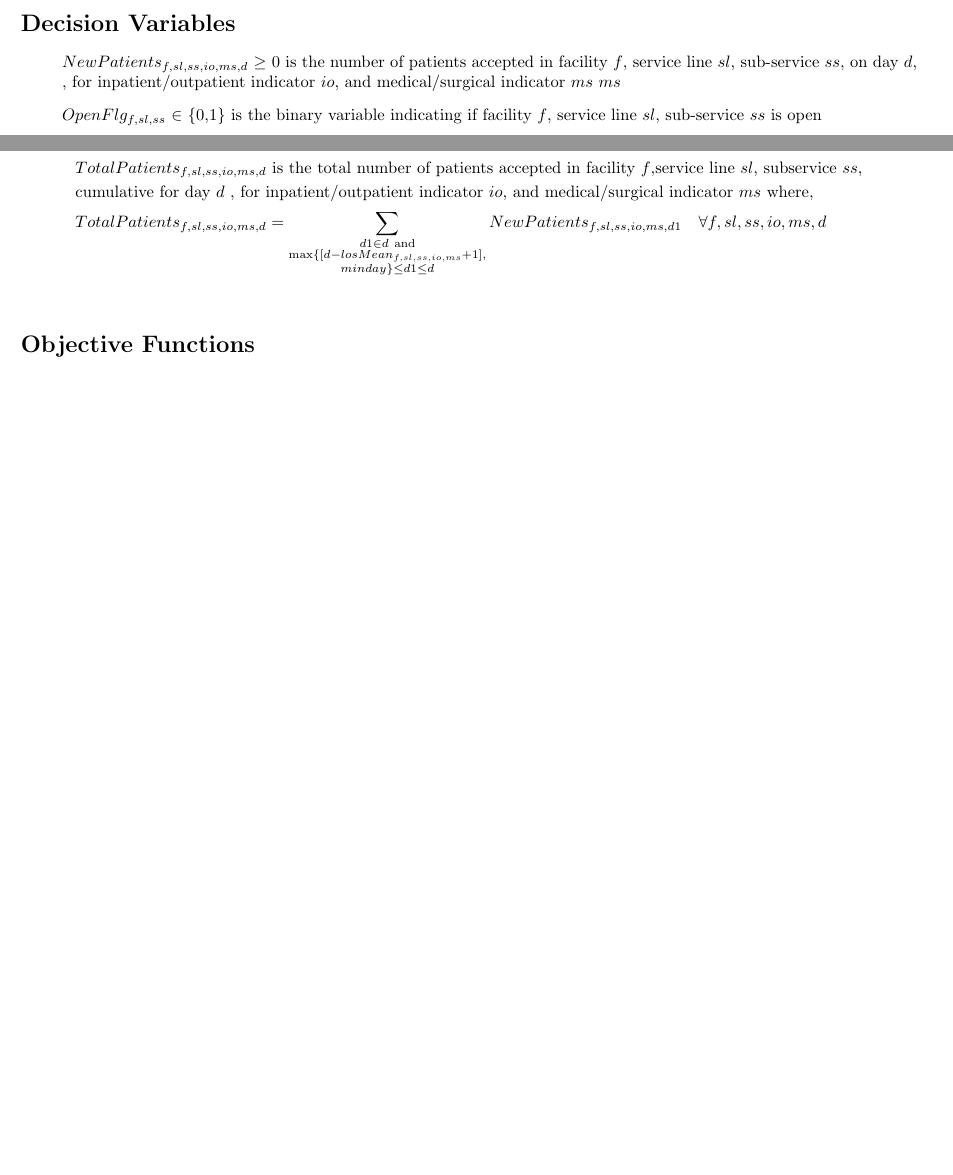
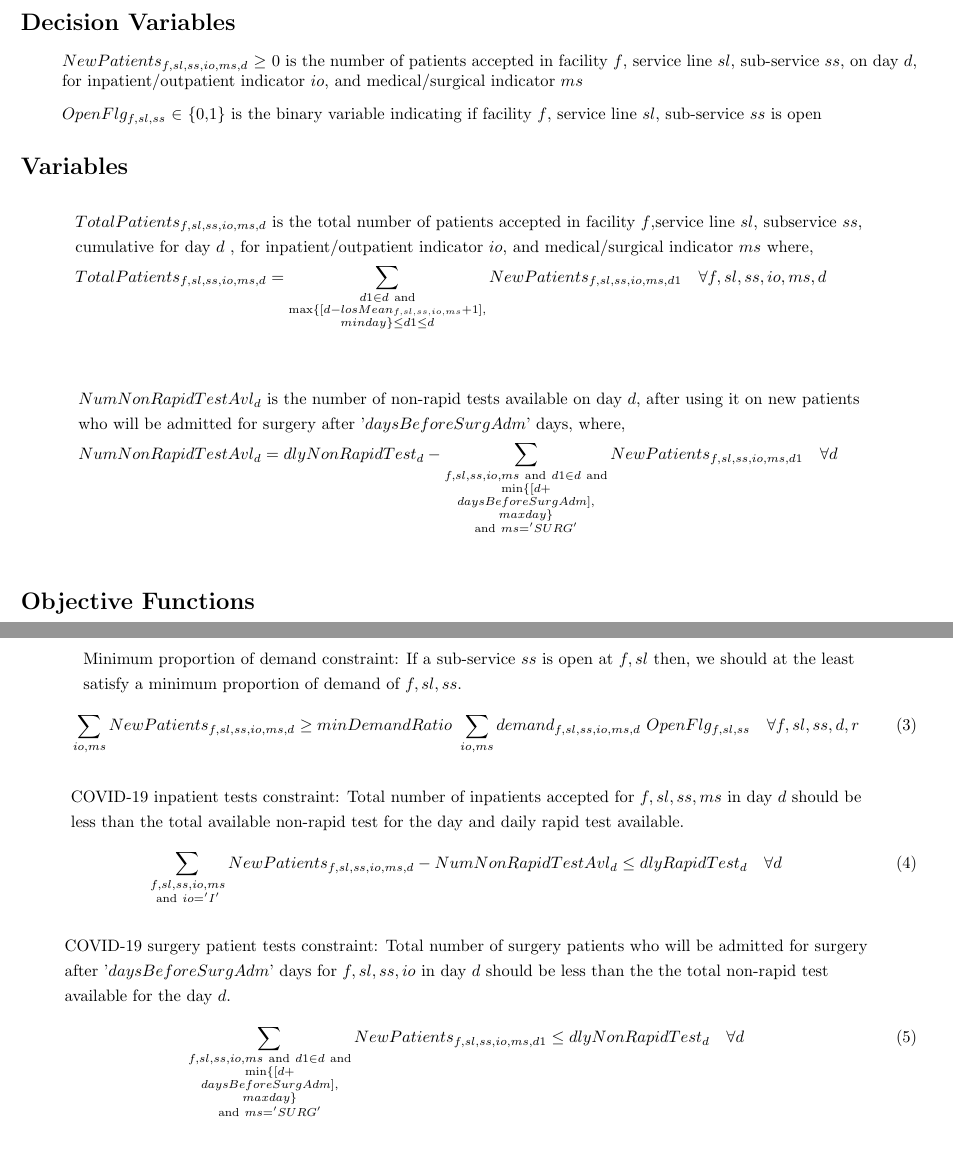
Before and after one commit to sassoftware/medical-resource-optimization, a LaTeX document (Cleveland_formulation.tex): two parts of pages 1 and 2 of 2 before the commit and two parts of pages 2 and 3 of 3 after it, joined at a grey line, cut so that both start at the same text, the shorter picture padded with empty space. Compiled offline with pdfLaTeX.

Commit message:
Updated the .tex formulation with the latest model changes.

```diff
--- a/Cleveland_formulation.tex
+++ b/Cleveland_formulation.tex
@@ -30,6 +36,6 @@
 
 \section*{Decision Variables}
 \begin{itemize}
-\item [ ] $NewPatients_{f,sl,ss,io,ms,d}$ $\geq$ {0} is the number of patients accepted in facility $f$, service line $sl$, sub-service $ss$, on day $d$, , for inpatient/outpatient indicator $io$, and medical/surgical indicator $ms$ $ms$
+\item [ ] $NewPatients_{f,sl,ss,io,ms,d}$ $\geq$ {0} is the number of patients accepted in facility $f$, service line $sl$, sub-service $ss$, on day $d$, for inpatient/outpatient indicator $io$, and medical/surgical indicator $ms$
 \item [ ] $OpenFlg_{f,sl,ss}$ $\in$ \{0,1\} is the binary variable indicating if facility $f$, service line $sl$, sub-service $ss$ is open
 \end{itemize}
@@ -44,13 +48,25 @@
 \sum_{\substack{d1 \in d \ \text{and} \\
 \max \{[d - losMean_{f,sl,ss,io,ms} + 1], \\ minday \} \leq d1 \leq d}}  NewPatients_{f,sl,ss,io,ms,d1} \quad \forall f,sl,ss,io,ms,d\ \\
 \end{align*}
+\begin{align*}
+&NumNonRapidTestAvl_{d} \ \text{is the number of non-rapid tests available on day $d$, after using it  on new patients} \\
+&\text{who will be admitted for surgery after '$daysBeforeSurgAdm$' days, where,} \\
+& NumNonRapidTestAvl_{d} = dlyNonRapidTest_{d} -
+\sum_{\substack{f,sl,ss,io,ms \ \text{and} \ d1 \in d \ \text{and} \\
+\min \{[d+ \\ daysBeforeSurgAdm], \\ maxday \} \\
+\text{and} \ ms = 'SURG'}}  NewPatients_{f,sl,ss,io,ms,d1} \quad \forall d\ \\
+\end{align*}
+
 
 \section*{Objective Functions}
 \begin{itemize}
 \item [ ] $max \quad TotalRevenue=\sum_{f,sl,ss,io,ms,d} NewPatients_{f,sl,ss,io,ms,d} \ revenue_{f,sl,ss,io,ms}$
 \item [ ] $max \quad TotalMargin=\sum_{f,sl,ss,io,ms,d} NewPatients_{f,sl,ss,io,ms,d} \ margin_{f,sl,ss,io,ms}$
 \end{itemize}
+
+
 \section*{Constraints}
+
 \begin{align*}
 &\text{Maximum demand constraint: Number of patients accepted for $f,sl,ss,io,ms$ should be less than the maximum} \\
 &\text{demand for day $d$.}
@@ -65,4 +82,36 @@ NewPatients_{f,sl,ss,io,ms,d} \leq demand_{f,sl,ss,io,ms,d} \ OpenFlg_{f,sl,ss}
 \begin{equation}
 \sum_{io,ms} utilization_{f,sl,ss,io,ms,r} \ TotalPatients_{f,sl,ss,d} \leq capacity_{f,sl,ss,r} \quad \forall f,sl,ss,d,r\
 \end{equation}
+
+\pagebreak
+
+\begin{align*}
+&\text{Minimum proportion of demand constraint: If a sub-service $ss$ is open at $f,sl$ then, we should at the least} \\
+&\text{satisfy a minimum proportion of demand of $f,sl,ss$.}
+\end{align*}
+\begin{equation}
+\sum_{io,ms} NewPatients_{f,sl,ss,io,ms,d} \geq minDemandRatio \ \sum_{io,ms} demand_{f,sl,ss,io,ms,d} \ OpenFlg_{f,sl,ss} \quad \forall f,sl,ss,d,r\
+\end{equation}
+
+\begin{align*}
+&\text{COVID-19 inpatient tests constraint: Total number of inpatients accepted for $f,sl,ss,ms$ in day $d$ should be } \\
+&\text{less than the total available non-rapid test for the day and daily rapid test available.}
+\end{align*}
+\begin{equation}
+\sum_{\substack{f,sl,ss,io,ms \\
+\text{and} \ io = 'I'}} NewPatients_{f,sl,ss,io,ms,d} - NumNonRapidTestAvl_{d}  \leq dlyRapidTest_{d}  \quad \forall d\
+\end{equation}
+
+
+\begin{align*}
+&\text{COVID-19 surgery patient tests constraint: Total number of surgery patients who will be admitted for surgery } \\
+&\text{after '$daysBeforeSurgAdm$' days for $f,sl,ss,io$ in day $d$ should be less than the the total non-rapid test} \\
+&\text{available for the day $d$.}
+\end{align*}
+\begin{equation}
+\sum_{\substack{f,sl,ss,io,ms \ \text{and} \ d1 \in d \ \text{and} \\
+\min \{[d+ \\ daysBeforeSurgAdm], \\ maxday \} \\
+\text{and} \ ms = 'SURG'}} NewPatients_{f,sl,ss,io,ms,d1} \leq dlyNonRapidTest_{d}  \quad \forall d\
+\end{equation}
+
 \end{document}
```
Also changed, not shown: Cleveland clinic model.pdf, Cleveland_formulation.tex (11 more changed lines).
